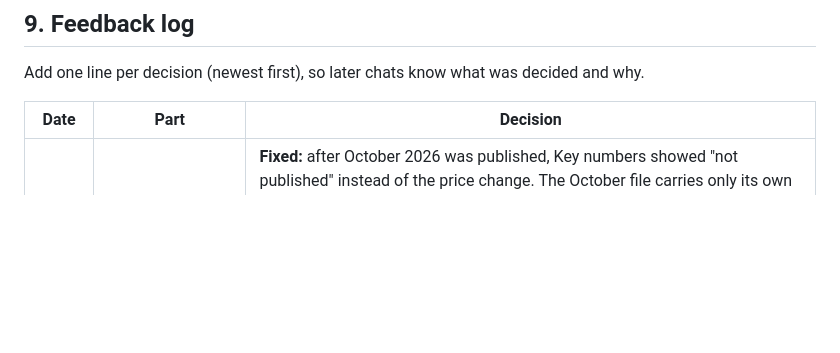
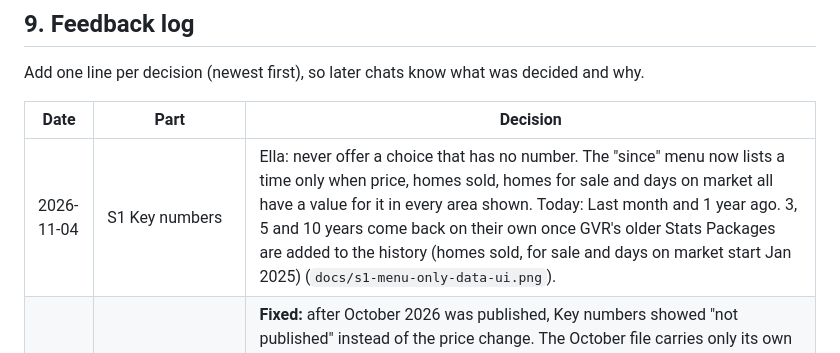
Before and after one commit to elhamstns-cmyk/Marketupdate, a Markdown page: HANDOFF.md, the part around the change. Drawn GitHub-style; blank space fills up the shorter version.

Commit message:
Handoff: Key numbers menu only offers times with every number
Co-Authored-By: Claude Opus 5.5 <noreply@anthropic.com>
Claude-Session: https://claude.ai/code/session_018NJqmJvydwP7io2zB28NBi

```diff
--- a/HANDOFF.md
+++ b/HANDOFF.md
@@ -245,6 +245,7 @@ Add one line per decision (newest first), so later chats know what was decided a
 
 | Date | Part | Decision |
 |---|---|---|
+| 2026-11-04 | S1 Key numbers | Ella: never offer a choice that has no number. The "since" menu now lists a time only when price, homes sold, homes for sale and days on market all have a value for it in every area shown. Today: Last month and 1 year ago. 3, 5 and 10 years come back on their own once GVR's older Stats Packages are added to the history (homes sold, for sale and days on market start Jan 2025) (`docs/s1-menu-only-data-ui.png`). |
 | 2026-11-04 | Data (all sections) | **Fixed:** after October 2026 was published, Key numbers showed "not published" instead of the price change. The October file carries only its own month(s) in `history`, and `withHistory()` (lib/util.js) replaced each area's whole history with them, wiping September, last year, etc. It now adds months area by area, so older months stay. This also fixes the 12-month price chart and Homes sold each month for October. Test in `tests/data.test.mjs`. |
 | 2026-10-16 | S1 Key numbers | The report's "Key numbers" title now uses the same three-bar icon as the Sections panel (it had a four-square grid). |
 | 2026-10-16 | S1 Key numbers | One area: the red/green change now sits level with the big number on the right of each tile, with the blue "since Sep 2025 ⌄" under it, when the tiles are wide enough (2×2 tiles, or 4 tiles on a wide screen). Narrow tiles and phones keep the change under the number (`docs/s1-change-inline-ui.png`). |
```
